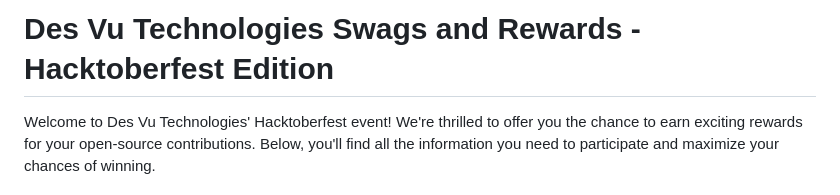
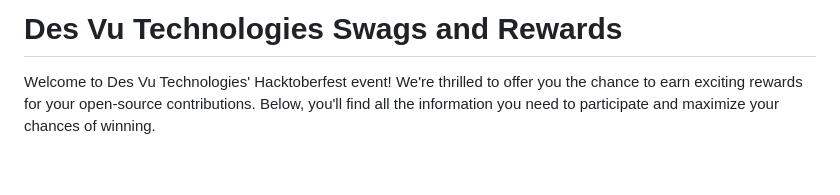
Before and after one commit to Des-Vu-Technologies/TodoApp, a Markdown page: README.md, the part around the change. Rendered like a GitHub page; blank space fills up the shorter version.

```diff
--- a/README.md
+++ b/README.md
@@ -1,4 +1,4 @@
-# Des Vu Technologies Swags and Rewards - Hacktoberfest Edition
+# Des Vu Technologies Swags and Rewards
 
 Welcome to Des Vu Technologies' Hacktoberfest event! We're thrilled to offer you the chance to earn exciting rewards for your open-source contributions. Below, you'll find all the information you need to participate and maximize your chances of winning.
 
```
